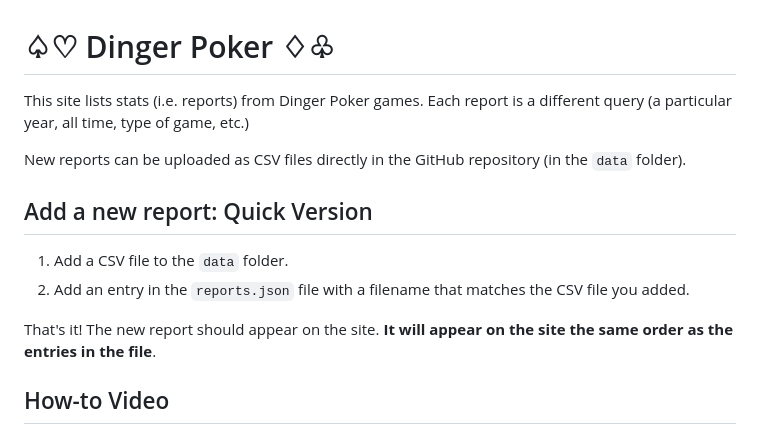
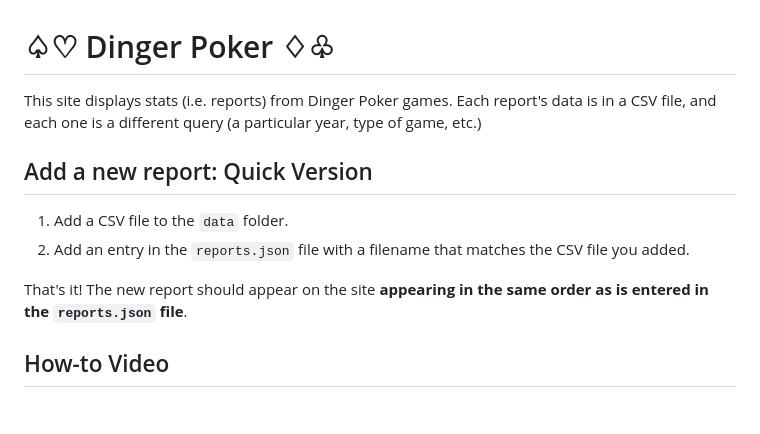
Before and after one commit to mcqwertywhat/dinger-poker, a Markdown page: README.md, the part around the change. GitHub-like rendering; blank space fills up the shorter version.

```diff
--- a/README.md
+++ b/README.md
@@ -1,15 +1,13 @@
 # ♤♡ Dinger Poker ♢♧
 
-This site lists stats (i.e. reports) from Dinger Poker games. Each report is a different query (a particular year, all time, type of game, etc.)
-
-New reports can be uploaded as CSV files directly in the GitHub repository (in the `data` folder).
+This site displays stats (i.e. reports) from Dinger Poker games. Each report's data is in a CSV file, and each one is a different query (a particular year, type of game, etc.)
 
 ## Add a new report: Quick Version
 
 1. Add a CSV file to the `data` folder.
 2. Add an entry in the `reports.json` file with a filename that matches the CSV file you added.
 
-That's it! The new report should appear on the site. **It will appear on the site the same order as the entries in the file**.
+That's it! The new report should appear on the site **appearing in the same order as is entered in the `reports.json` file**.
 
 ## How-to Video
 
```
